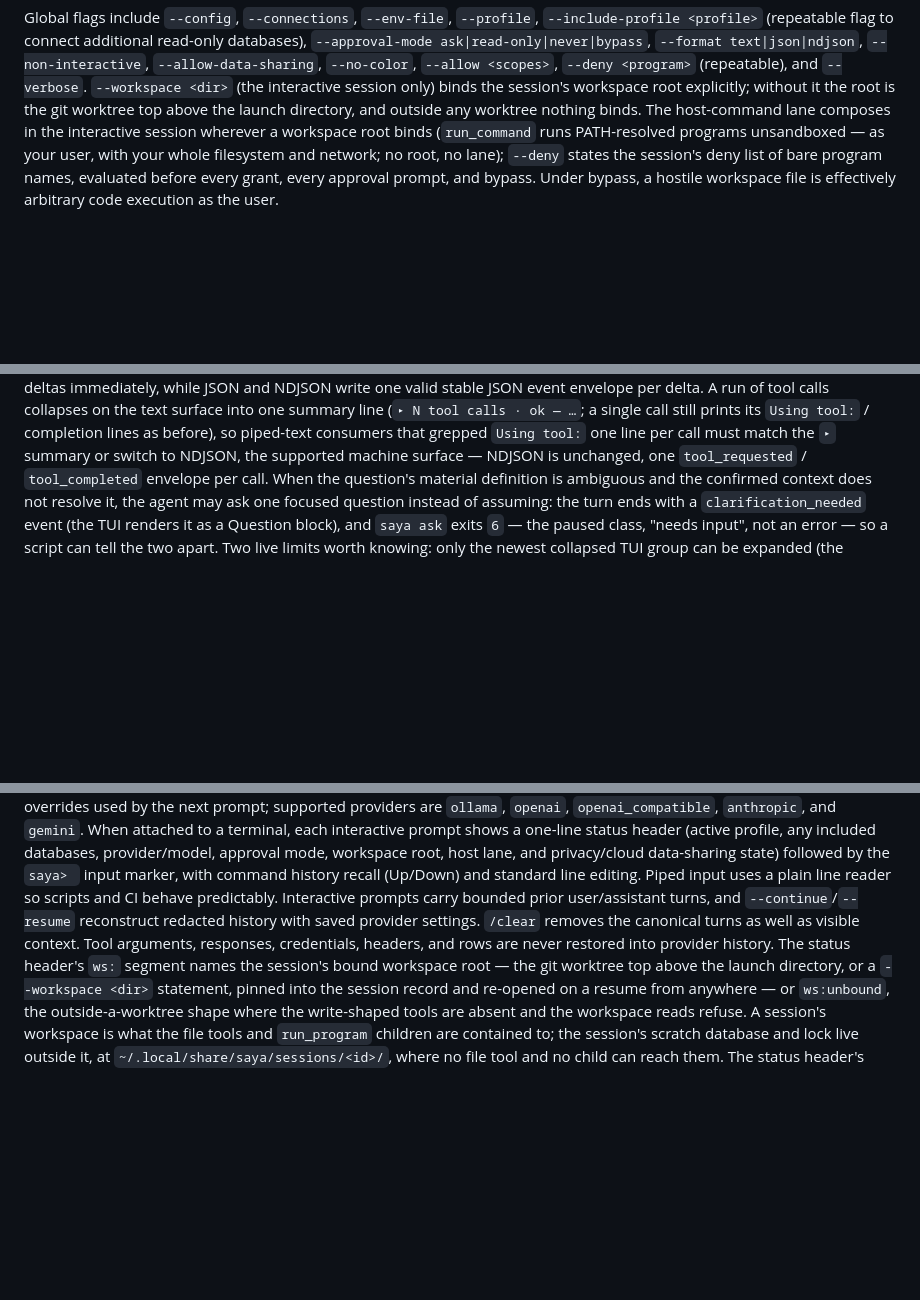
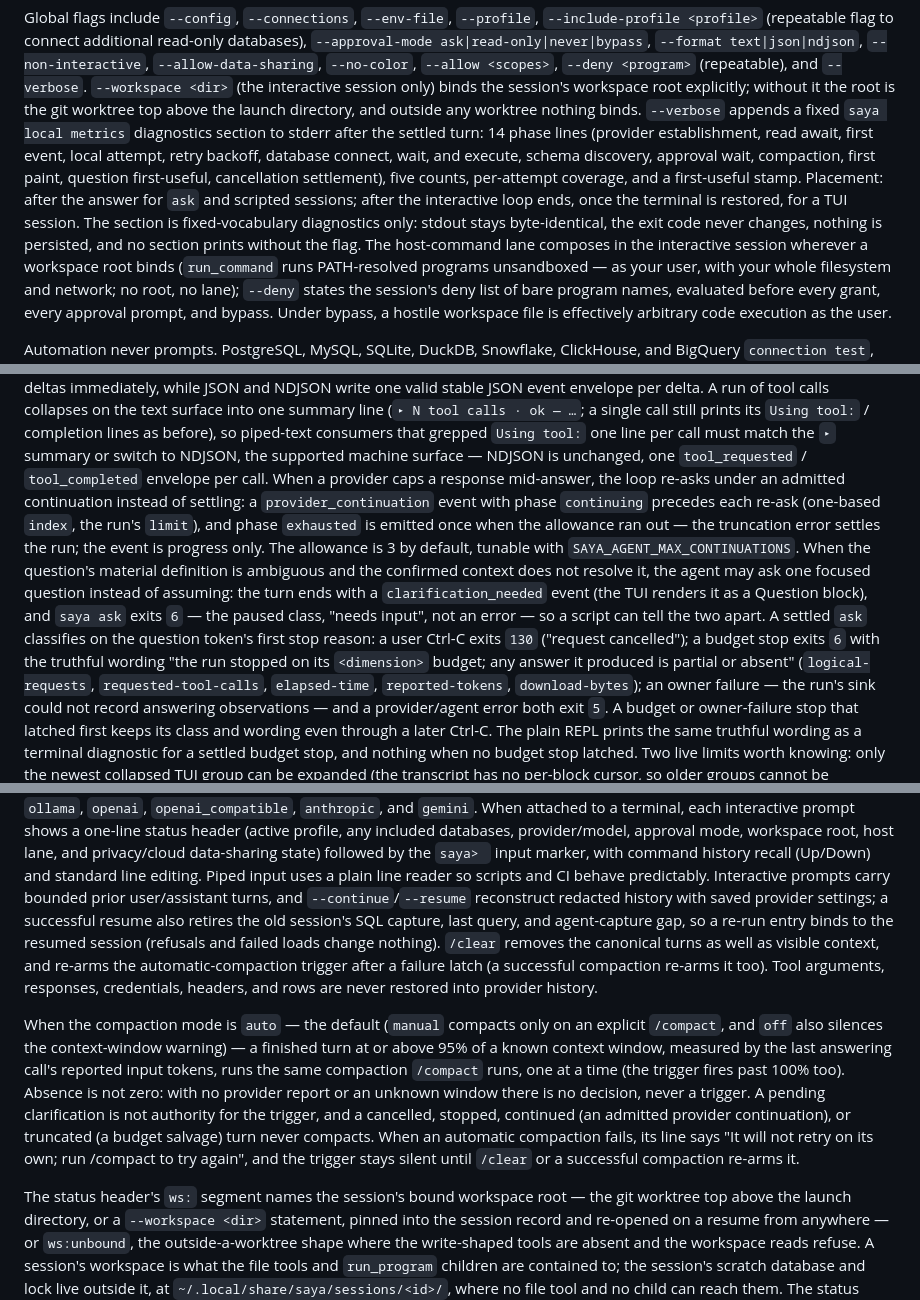
Before and after one commit to databook-studio/saya-cli, a Markdown page: docs/commands.md, 3 parts joined by grey strips. GitHub-like rendering; blank space fills up the shorter version.

Commit message:
docs: document question budgets, exit classes, compaction, re-run guard and --verbose

```diff
--- a/docs/commands.md
+++ b/docs/commands.md
@@ -30,6 +30,16 @@ text|json|ndjson`, `--non-interactive`, `--allow-data-sharing`, `--no-color`,
 `--verbose`. `--workspace <dir>` (the interactive session only) binds the
 session's workspace root explicitly; without it the root is the git worktree
 top above the launch directory, and outside any worktree nothing binds.
+`--verbose` appends a fixed `saya local metrics` diagnostics section to
+stderr after the settled turn: 14 phase lines (provider establishment, read
+await, first event, local attempt, retry backoff, database connect, wait,
+and execute, schema discovery, approval wait, compaction, first paint,
+question first-useful, cancellation settlement), five counts, per-attempt
+coverage, and a first-useful stamp. Placement: after the answer for `ask`
+and scripted sessions; after the interactive loop ends, once the terminal is
+restored, for a TUI session. The section is fixed-vocabulary diagnostics
+only: stdout stays byte-identical, the exit code never changes, nothing is
+persisted, and no section prints without the flag.
 The host-command lane composes in the interactive session wherever a
 workspace root binds (`run_command` runs PATH-resolved programs
 unsandboxed — as your user, with your whole filesystem and network; no root,
@@ -61,12 +71,28 @@ collapses on the text surface into one summary line (`▸ N tool calls · ok —
 before), so piped-text consumers that grepped `Using tool:` one line per
 call must match the `▸` summary or switch to NDJSON, the supported machine
 surface — NDJSON is unchanged, one `tool_requested` / `tool_completed`
-envelope per call.
+envelope per call. When a provider caps a response mid-answer, the loop
+re-asks under an admitted continuation instead of settling: a
+`provider_continuation` event with phase `continuing` precedes each re-ask
+(one-based `index`, the run's `limit`), and phase `exhausted` is emitted
+once when the allowance ran out — the truncation error settles the run; the
+event is progress only. The allowance is 3 by default, tunable with
+`SAYA_AGENT_MAX_CONTINUATIONS`.
 When the question's material definition is ambiguous and the confirmed
 context does not resolve it, the agent may ask one focused question instead
 of assuming: the turn ends with a `clarification_needed` event (the TUI
 renders it as a Question block), and `saya ask` exits `6` — the paused
 class, "needs input", not an error — so a script can tell the two apart.
+A settled `ask` classifies on the question token's first stop reason: a user
+Ctrl-C exits `130` ("request cancelled"); a budget stop exits `6` with the
+truthful wording "the run stopped on its `<dimension>` budget; any answer it
+produced is partial or absent" (`logical-requests`, `requested-tool-calls`,
+`elapsed-time`, `reported-tokens`, `download-bytes`); an owner failure — the
+run's sink could not record answering observations — and a provider/agent
+error both exit `5`. A budget or owner-failure stop that latched first keeps
+its class and wording even through a later Ctrl-C. The plain REPL prints the
+same truthful wording as a terminal diagnostic for a settled budget stop,
+and nothing when no budget stop latched.
 Two live limits worth knowing: only the newest collapsed TUI group can be
 expanded (the transcript has no per-block cursor, so older groups cannot be
 reached), and groups are sparse in practice (assistant text between calls
@@ -89,9 +115,28 @@ workspace root, host lane, and privacy/cloud data-sharing state) followed by the
 with command history recall (Up/Down) and standard line editing. Piped input
 uses a plain line reader so scripts and CI behave predictably. Interactive prompts carry bounded prior user/assistant
 turns, and `--continue`/`--resume` reconstruct redacted history with saved
-provider settings. `/clear` removes the canonical turns as well as visible
-context. Tool arguments, responses, credentials, headers, and rows are never
-restored into provider history. The status header's `ws:` segment names the
+provider settings; a successful resume also retires the old session's SQL
+capture, last query, and agent-capture gap, so a re-run entry binds to the
+resumed session (refusals and failed loads change nothing).
+`/clear` removes the canonical turns as well as visible context, and re-arms
+the automatic-compaction trigger after a failure latch (a successful
+compaction re-arms it too). Tool arguments, responses, credentials, headers,
+and rows are never restored into provider history.
+
+When the compaction mode is `auto` — the default (`manual` compacts only on
+an explicit `/compact`, and `off` also silences the context-window warning) —
+a finished turn at or above 95% of a known context window, measured by the
+last answering call's reported input tokens, runs the same compaction
+`/compact` runs, one at a time (the trigger fires past 100% too). Absence is
+not zero: with no provider report or an unknown window there is no decision,
+never a trigger. A pending clarification is not authority for the trigger,
+and a cancelled, stopped, continued (an admitted provider continuation), or
+truncated (a budget salvage) turn never compacts. When an automatic
+compaction fails, its line says "It will not retry on its own; run /compact
+to try again", and the trigger stays silent until `/clear` or a successful
+compaction re-arms it.
+
+The status header's `ws:` segment names the
 session's bound workspace root — the git worktree top above the launch
 directory, or a `--workspace <dir>` statement, pinned into the session record
 and re-opened on a resume from anywhere — or `ws:unbound`, the outside-a-worktree
```
Also changed, not shown: other parts of docs/commands.md (+8 -3 lines).
